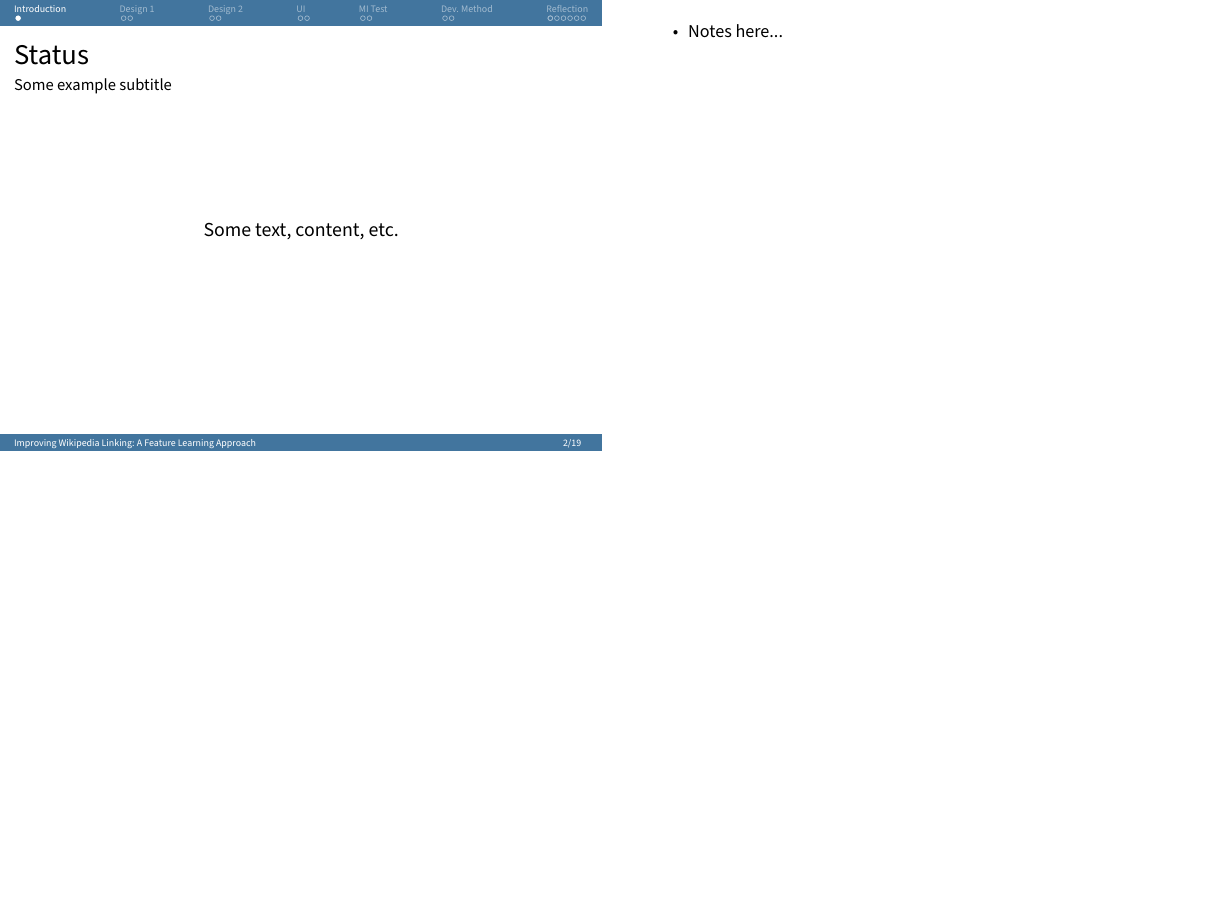
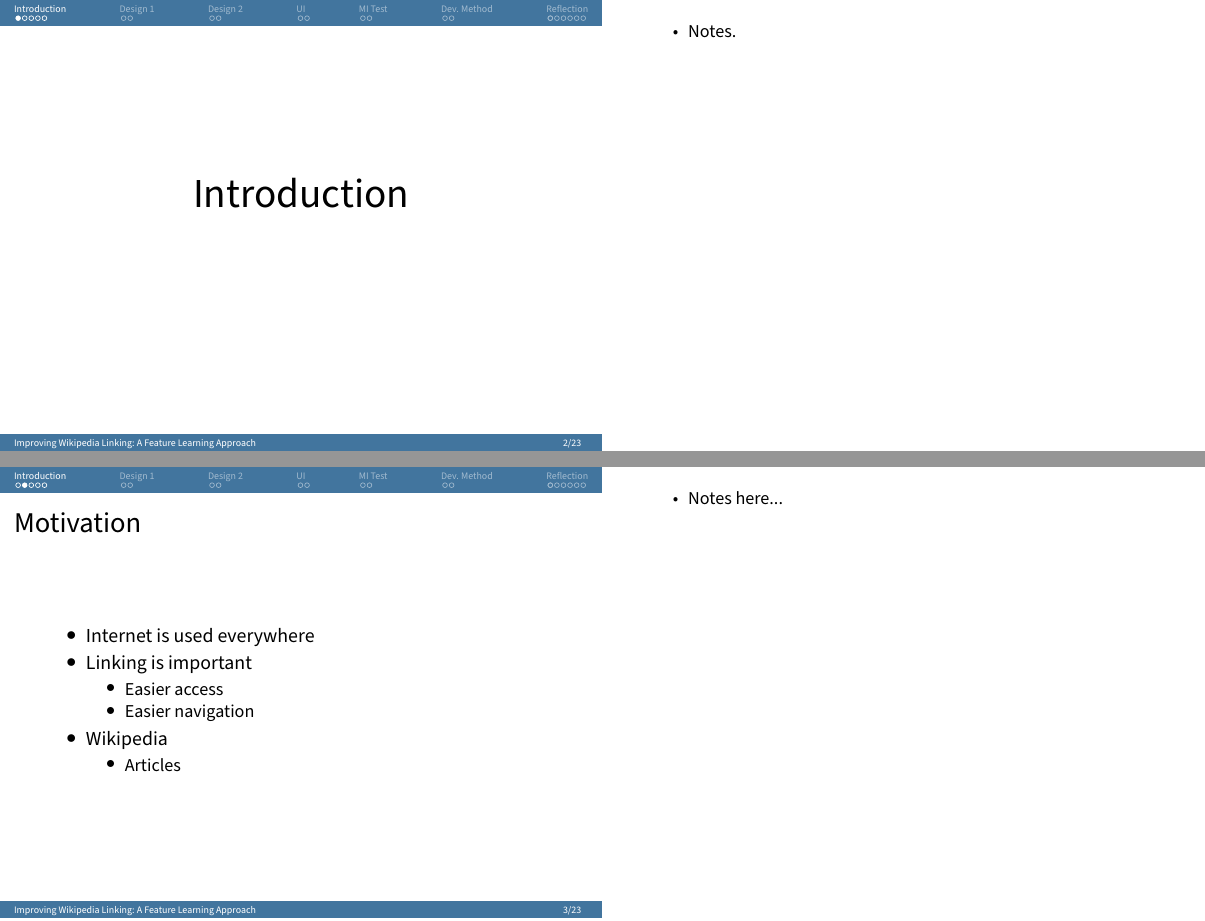
Before and after one commit to zanderdk/P7, LaTeX slides (presentation/presentation.tex, which reads presentation/introduction.tex): page 3 of 20 before the commit and pages 3 and 4 of 24 after it, the two joined at a grey line, the shorter picture padded with empty space. Compiled offline with pdfLaTeX; a LaTeX package or settings file that is missing is left out.

Commit message:
intro slides

```diff
--- a/presentation/introduction.tex
+++ b/presentation/introduction.tex
@@ -2,27 +2,55 @@
 % Første parameter i [] er tekst i header. {} er i indholdsfortegnelsen.
 
 % Slide med emneoverskrift.
-%\begin{frame}
-  %\frametitle{}
-  %\begin{center}
-    %{\Huge Topic Headline}
-  %\end{center}
-%\end{frame}
-%\note{
-  %\begin{itemize}
-		%\item Notes...
-  %\end{itemize}
-%}
+\begin{frame}
+  \frametitle{}
+  \begin{center}
+    {\Huge Introduction}
+  \end{center}
+\end{frame}
+\note{
+  \begin{itemize}
+		\item Notes.
+  \end{itemize}
+}
 
 % Normal slide:
 \begin{frame}
-    \frametitle{Status}
-    \framesubtitle{Some example subtitle}
+    \frametitle{Motivation}
+    %\framesubtitle{Some example subtitle}
     \centering
-    Some text, content, etc.
+    \begin{itemize}
+      \item Internet is used everywhere
+      \item Linking is important
+        \begin{itemize}
+          \item Easier access
+          \item Easier navigation
+        \end{itemize}
+      \item Wikipedia
+        \begin{itemize}
+           \item Articles
+         \end{itemize}
+    \end{itemize}
 \end{frame}
 \note{
 	\begin{itemize}
     \item Notes here...
 	\end{itemize}
 }
+
+% Normal slide:
+\begin{frame}
+    \frametitle{Problem definition}
+    %\framesubtitle{Some example subtitle}
+    \centering
+    \begin{itemize}
+      \item Different approaches
+        \begin{itemize}
+          \item Content-based
+          \item Structure-based
+        \end{itemize}
+      \item Structure-based less commonly used
+      \item Problem statement:
+    \end{itemize}
+    "How can a software solution be developed that supports Wikipedia editors by suggesting potential article links using machine learning on a graph structure?"
+\end{frame}
```
Also changed, not shown: presentation/introduction.tex (62 more changed lines).
